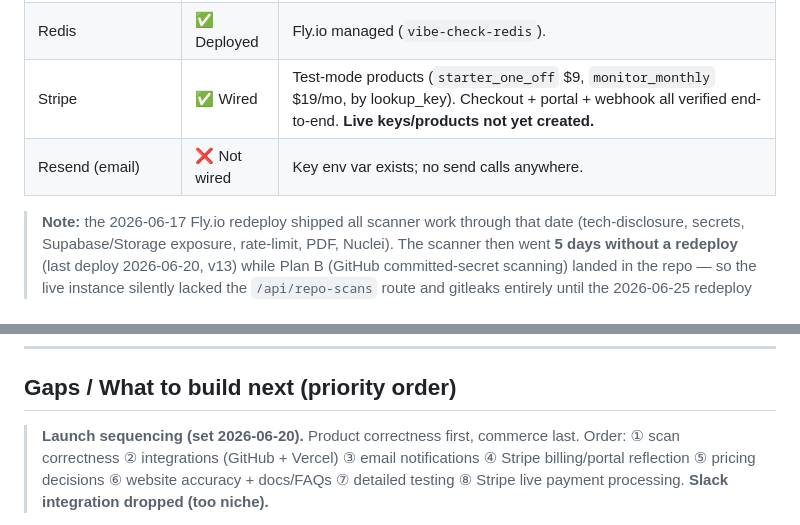
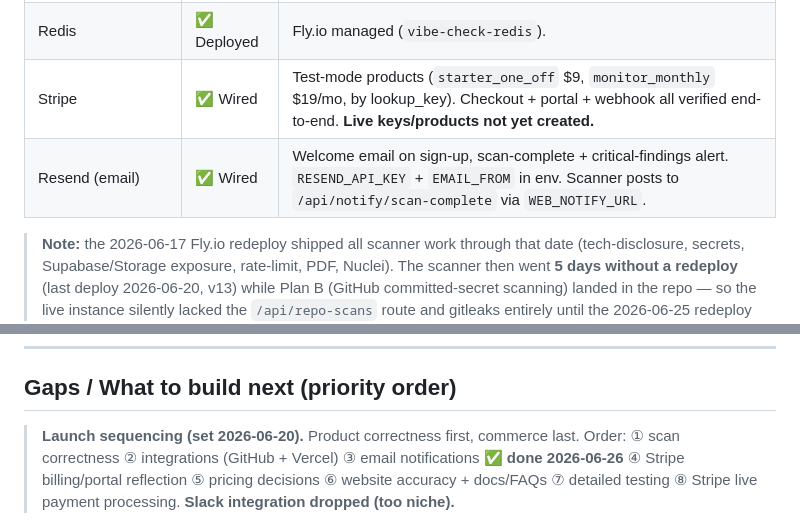
Before and after one commit to WorkFlowAutomationNetwork/vibe-check, a Markdown page: PROJECT_STATUS.md, 2 parts joined by grey strips. Rendered like a GitHub page.

Commit message:
docs: mark email notifications complete in PROJECT_STATUS

```diff
--- a/PROJECT_STATUS.md
+++ b/PROJECT_STATUS.md
@@ -27,7 +27,7 @@ SaaS security auditing for "vibe-coded" apps. User gives a URL, verifies ownersh
 | Scanner (`apps/scanner`) | ✅ Deployed | `vibe-check-scanner.fly.dev`. FastAPI + Celery + Redis. ~142 tests passing. nuclei v3.9.0 pinned, 13k templates live. VM 2GB/2CPU, scan timeout 300s. |
 | Redis | ✅ Deployed | Fly.io managed (`vibe-check-redis`). |
 | Stripe | ✅ Wired | Test-mode products (`starter_one_off` $9, `monitor_monthly` $19/mo, by lookup_key). Checkout + portal + webhook all verified end-to-end. **Live keys/products not yet created.** |
-| Resend (email) | ❌ Not wired | Key env var exists; no send calls anywhere. |
+| Resend (email) | ✅ Wired | Welcome email on sign-up, scan-complete + critical-findings alert. `RESEND_API_KEY` + `EMAIL_FROM` in env. Scanner posts to `/api/notify/scan-complete` via `WEB_NOTIFY_URL`. |
 
 > **Note:** the 2026-06-17 Fly.io redeploy shipped all scanner work through that date (tech-disclosure, secrets, Supabase/Storage exposure, rate-limit, PDF, Nuclei). The scanner then went **5 days without a redeploy** (last deploy 2026-06-20, v13) while Plan B (GitHub committed-secret scanning) landed in the repo — so the live instance silently lacked the `/api/repo-scans` route and gitleaks entirely until the 2026-06-25 redeploy (`67417b4`) caught it up. Lesson: code being "complete" in git ≠ live; check `fly releases` against the latest scanner-touching commit before assuming.
 
@@ -95,7 +95,7 @@ All `(app)` pages are server components wired to real Supabase data; all `(auth)
 ## Gaps / What to build next (priority order)
 
 > **Launch sequencing (set 2026-06-20).** Product correctness first, commerce last. Order:
-> ① scan correctness ② integrations (GitHub + Vercel) ③ email notifications ④ Stripe
+> ① scan correctness ② integrations (GitHub + Vercel) ③ email notifications ✅ **done 2026-06-26** ④ Stripe
 > billing/portal reflection ⑤ pricing decisions ⑥ website accuracy + docs/FAQs
 > ⑦ detailed testing ⑧ Stripe live payment processing. **Slack integration dropped (too niche).**
 
```
